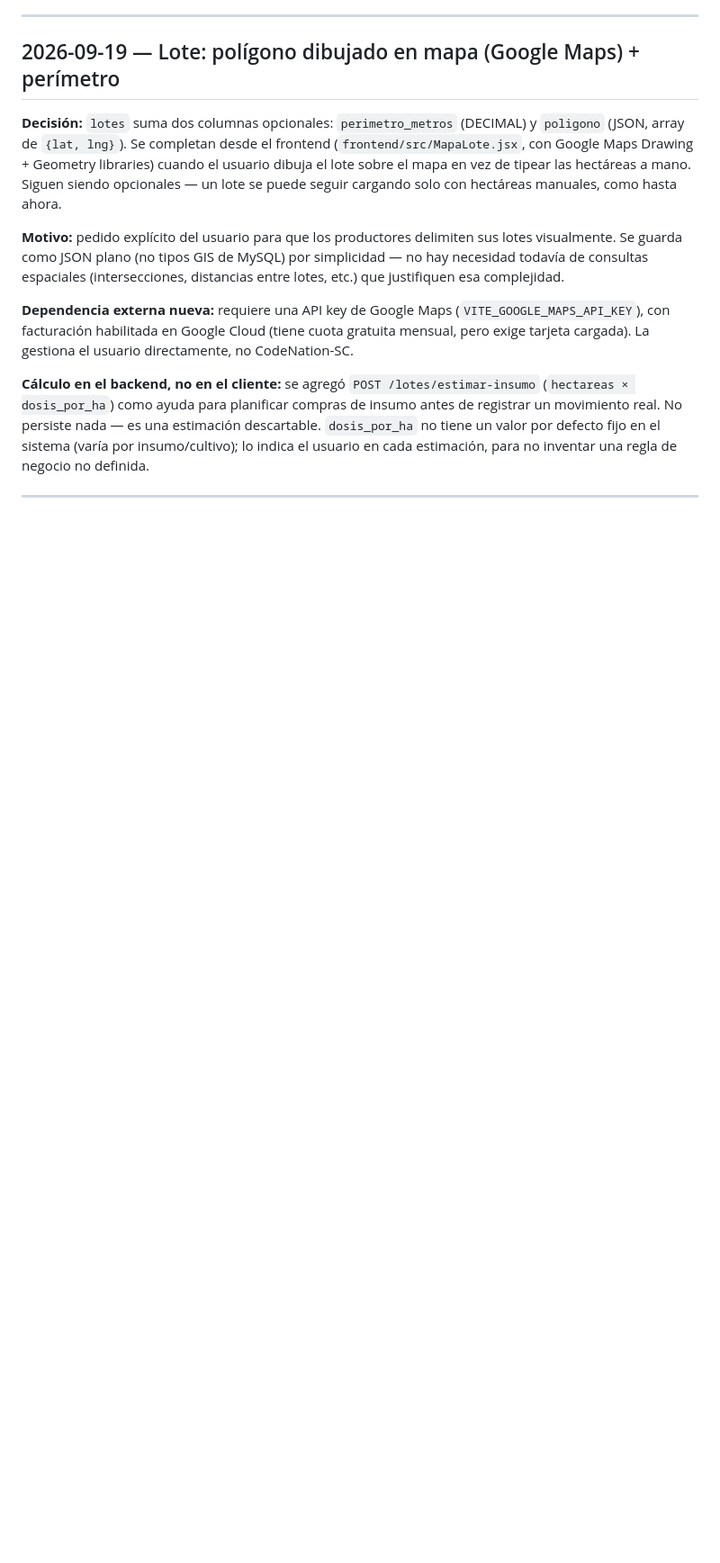
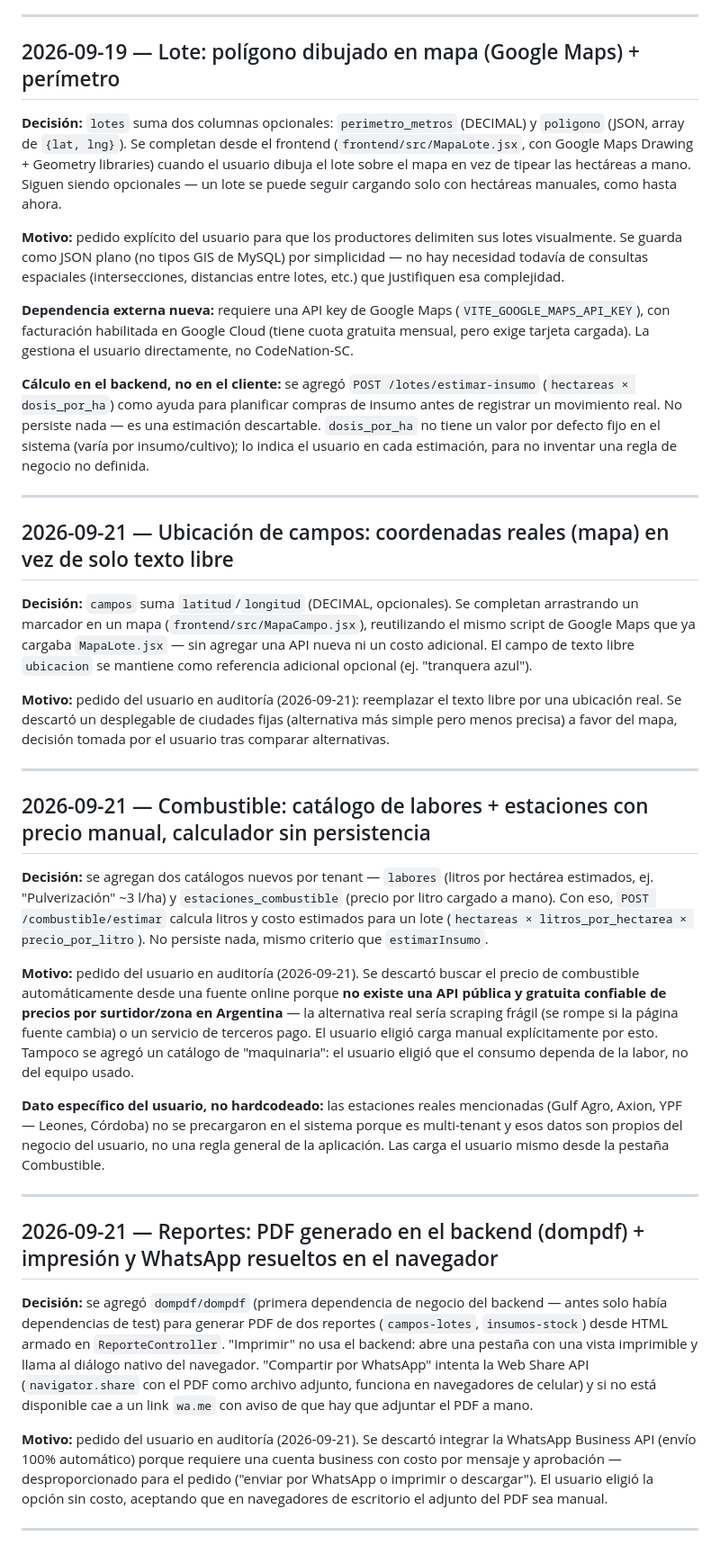
Before and after one commit to marcoBusto/FT-CodeNation, a Markdown page: docs/DECISIONES.md, the part around the change. Shown at 90% size. Rendered like a GitHub page; blank space fills up the shorter version.

Commit message:
docs: documentar decisiones de ubicacion, combustible y reportes
Registra en DECISIONES.md el motivo detras de las tres funcionalidades de
esta sesion (mapa vs. desplegable para ubicacion, precio manual de
combustible por falta de fuente online confiable en Argentina, y PDF
backend + Web Share API para reportes en vez de WhatsApp Business API).

Co-Authored-By: Claude Sonnet 5 <noreply@anthropic.com>

```diff
--- a/docs/DECISIONES.md
+++ b/docs/DECISIONES.md
@@ -83,3 +83,29 @@ Registro de decisiones importantes del proyecto y su justificación, para no per
 **Cálculo en el backend, no en el cliente:** se agregó `POST /lotes/estimar-insumo` (`hectareas × dosis_por_ha`) como ayuda para planificar compras de insumo antes de registrar un movimiento real. No persiste nada — es una estimación descartable. `dosis_por_ha` no tiene un valor por defecto fijo en el sistema (varía por insumo/cultivo); lo indica el usuario en cada estimación, para no inventar una regla de negocio no definida.
 
 ---
+
+## 2026-09-21 — Ubicación de campos: coordenadas reales (mapa) en vez de solo texto libre
+
+**Decisión:** `campos` suma `latitud`/`longitud` (DECIMAL, opcionales). Se completan arrastrando un marcador en un mapa (`frontend/src/MapaCampo.jsx`), reutilizando el mismo script de Google Maps que ya cargaba `MapaLote.jsx` — sin agregar una API nueva ni un costo adicional. El campo de texto libre `ubicacion` se mantiene como referencia adicional opcional (ej. "tranquera azul").
+
+**Motivo:** pedido del usuario en auditoría (2026-09-21): reemplazar el texto libre por una ubicación real. Se descartó un desplegable de ciudades fijas (alternativa más simple pero menos precisa) a favor del mapa, decisión tomada por el usuario tras comparar alternativas.
+
+---
+
+## 2026-09-21 — Combustible: catálogo de labores + estaciones con precio manual, calculador sin persistencia
+
+**Decisión:** se agregan dos catálogos nuevos por tenant — `labores` (litros por hectárea estimados, ej. "Pulverización" ~3 l/ha) y `estaciones_combustible` (precio por litro cargado a mano). Con eso, `POST /combustible/estimar` calcula litros y costo estimados para un lote (`hectareas × litros_por_hectarea × precio_por_litro`). No persiste nada, mismo criterio que `estimarInsumo`.
+
+**Motivo:** pedido del usuario en auditoría (2026-09-21). Se descartó buscar el precio de combustible automáticamente desde una fuente online porque **no existe una API pública y gratuita confiable de precios por surtidor/zona en Argentina** — la alternativa real sería scraping frágil (se rompe si la página fuente cambia) o un servicio de terceros pago. El usuario eligió carga manual explícitamente por esto. Tampoco se agregó un catálogo de "maquinaria": el usuario eligió que el consumo dependa de la labor, no del equipo usado.
+
+**Dato específico del usuario, no hardcodeado:** las estaciones reales mencionadas (Gulf Agro, Axion, YPF — Leones, Córdoba) no se precargaron en el sistema porque es multi-tenant y esos datos son propios del negocio del usuario, no una regla general de la aplicación. Las carga el usuario mismo desde la pestaña Combustible.
+
+---
+
+## 2026-09-21 — Reportes: PDF generado en el backend (dompdf) + impresión y WhatsApp resueltos en el navegador
+
+**Decisión:** se agregó `dompdf/dompdf` (primera dependencia de negocio del backend — antes solo había dependencias de test) para generar PDF de dos reportes (`campos-lotes`, `insumos-stock`) desde HTML armado en `ReporteController`. "Imprimir" no usa el backend: abre una pestaña con una vista imprimible y llama al diálogo nativo del navegador. "Compartir por WhatsApp" intenta la Web Share API (`navigator.share` con el PDF como archivo adjunto, funciona en navegadores de celular) y si no está disponible cae a un link `wa.me` con aviso de que hay que adjuntar el PDF a mano.
+
+**Motivo:** pedido del usuario en auditoría (2026-09-21). Se descartó integrar la WhatsApp Business API (envío 100% automático) porque requiere una cuenta business con costo por mensaje y aprobación — desproporcionado para el pedido ("enviar por WhatsApp o imprimir o descargar"). El usuario eligió la opción sin costo, aceptando que en navegadores de escritorio el adjunto del PDF sea manual.
+
+---
```
